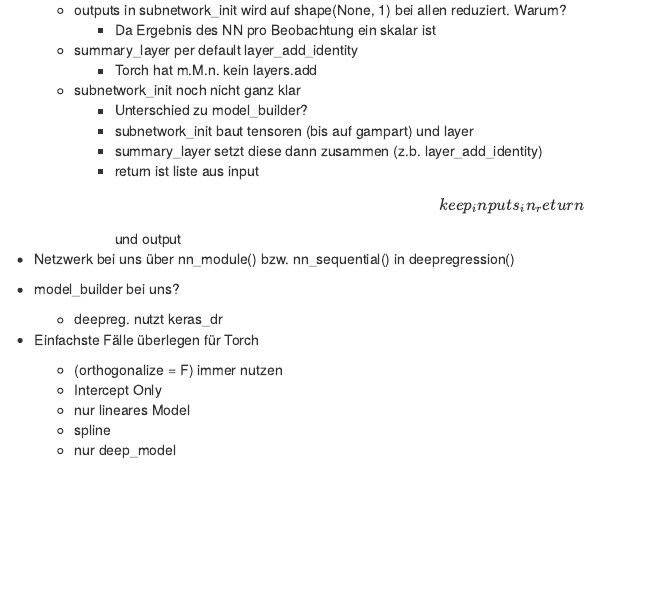
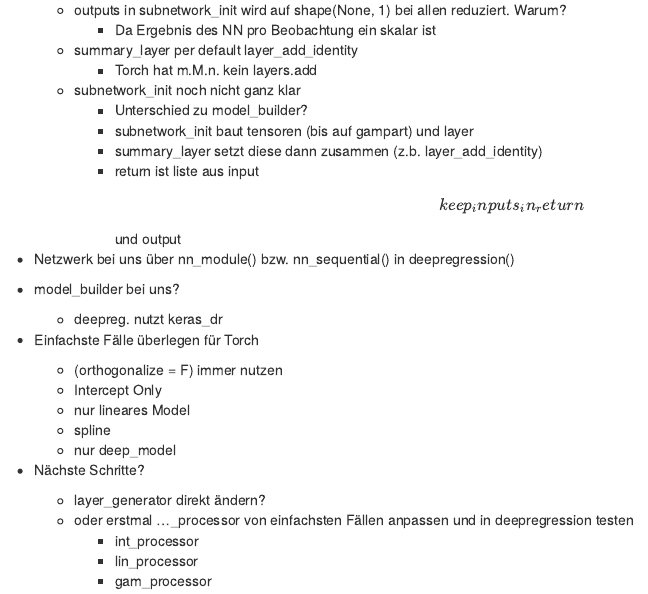
Before and after one commit to marquach/DeepRegression, an R Markdown document (Fragen.Rmd): the page in a window 1100 px wide, from 870 px down. Rendered offline with R 4.5, knitr and Pandoc, with nearby package versions.

Commit message:
Nächste Schritte Frage geadded

```diff
--- a/Fragen.Rmd
+++ b/Fragen.Rmd
@@ -69,3 +69,11 @@ date: "2023-01-09"
   - nur lineares Model
   - spline
   - nur deep_model
+
+
+- Nächste Schritte?
+  - layer_generator direkt ändern?
+  - oder erstmal ..._processor von einfachsten Fällen anpassen und in deepregression testen
+    - int_processor
+    - lin_processor
+    - gam_processor
```
